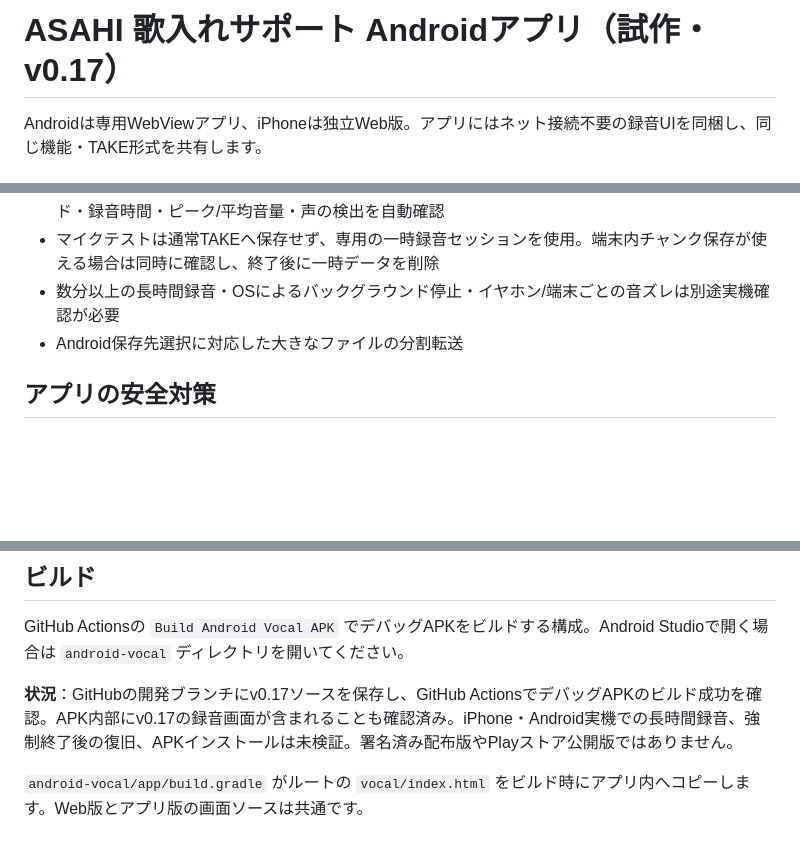
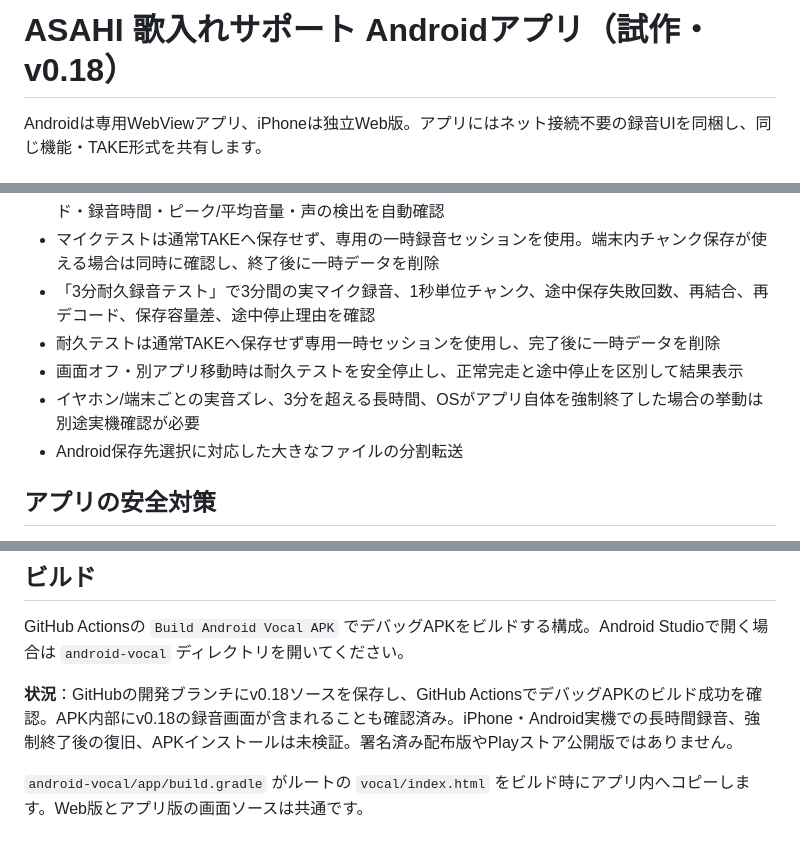
Before and after one commit to hitorisamishi222-svg/emuzii-music-studio, a Markdown page: android-vocal/README.md, 3 parts joined by grey strips. Rendered like a GitHub page; blank space fills up the shorter version.

Commit message:
Document v0.18 endurance recording test and remaining device-only checks

```diff
--- a/android-vocal/README.md
+++ b/android-vocal/README.md
@@ -1,4 +1,4 @@
-# ASAHI 歌入れサポート Androidアプリ（試作・v0.17）
+# ASAHI 歌入れサポート Androidアプリ（試作・v0.18）
 
 Androidは専用WebViewアプリ、iPhoneは独立Web版。アプリにはネット接続不要の録音UIを同梱し、同じ機能・TAKE形式を共有します。
 
@@ -18,7 +18,10 @@ Androidは専用WebViewアプリ、iPhoneは独立Web版。アプリにはネッ
 - 再起動復旧テストは本物のTAKEや伴奏を読み込んでいる時は実行不可にし、既存録音への誤操作を防止
 - 「実マイク5秒テスト」で実際のマイクを5秒だけ録音し、MediaRecorder完了・録音サイズ・デコード・録音時間・ピーク/平均音量・声の検出を自動確認
 - マイクテストは通常TAKEへ保存せず、専用の一時録音セッションを使用。端末内チャンク保存が使える場合は同時に確認し、終了後に一時データを削除
-- 数分以上の長時間録音・OSによるバックグラウンド停止・イヤホン/端末ごとの音ズレは別途実機確認が必要
+- 「3分耐久録音テスト」で3分間の実マイク録音、1秒単位チャンク、途中保存失敗回数、再結合、再デコード、保存容量差、途中停止理由を確認
+- 耐久テストは通常TAKEへ保存せず専用一時セッションを使用し、完了後に一時データを削除
+- 画面オフ・別アプリ移動時は耐久テストを安全停止し、正常完走と途中停止を区別して結果表示
+- イヤホン/端末ごとの実音ズレ、3分を超える長時間、OSがアプリ自体を強制終了した場合の挙動は別途実機確認が必要
 - Android保存先選択に対応した大きなファイルの分割転送
 
 ## アプリの安全対策
@@ -30,6 +33,6 @@ Androidは専用WebViewアプリ、iPhoneは独立Web版。アプリにはネッ
 ## ビルド
 GitHub Actionsの `Build Android Vocal APK` でデバッグAPKをビルドする構成。Android Studioで開く場合は `android-vocal` ディレクトリを開いてください。
 
-**状況**：GitHubの開発ブランチにv0.17ソースを保存し、GitHub ActionsでデバッグAPKのビルド成功を確認。APK内部にv0.17の録音画面が含まれることも確認済み。iPhone・Android実機での長時間録音、強制終了後の復旧、APKインストールは未検証。署名済み配布版やPlayストア公開版ではありません。
+**状況**：GitHubの開発ブランチにv0.18ソースを保存し、GitHub ActionsでデバッグAPKのビルド成功を確認。APK内部にv0.18の録音画面が含まれることも確認済み。iPhone・Android実機での長時間録音、強制終了後の復旧、APKインストールは未検証。署名済み配布版やPlayストア公開版ではありません。
 
 `android-vocal/app/build.gradle` がルートの `vocal/index.html` をビルド時にアプリ内へコピーします。Web版とアプリ版の画面ソースは共通です。
```
